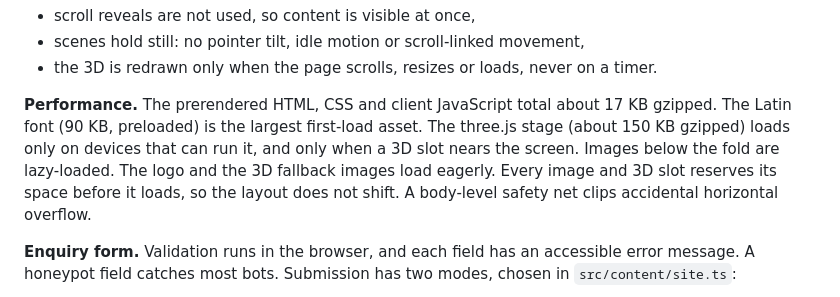
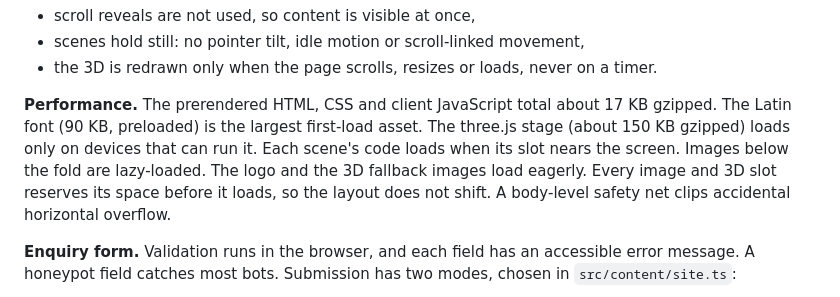
Before and after one commit to ArabNinja-hub/Wada-Chovu, a Markdown page: README.md, the part around the change. Drawn GitHub-style.

Commit message:
Correct README: when the 3D stage and scene code load
Co-authored-by: arena-agent <297053741+arena-agent@users.noreply.github.com>

```diff
--- a/README.md
+++ b/README.md
@@ -114,7 +114,7 @@ The stage also watches real frame times. If the median frame rate drops below ab
 - scenes hold still: no pointer tilt, idle motion or scroll-linked movement,
 - the 3D is redrawn only when the page scrolls, resizes or loads, never on a timer.
 
-**Performance.** The prerendered HTML, CSS and client JavaScript total about 17 KB gzipped. The Latin font (90 KB, preloaded) is the largest first-load asset. The three.js stage (about 150 KB gzipped) loads only on devices that can run it, and only when a 3D slot nears the screen. Images below the fold are lazy-loaded. The logo and the 3D fallback images load eagerly. Every image and 3D slot reserves its space before it loads, so the layout does not shift. A body-level safety net clips accidental horizontal overflow.
+**Performance.** The prerendered HTML, CSS and client JavaScript total about 17 KB gzipped. The Latin font (90 KB, preloaded) is the largest first-load asset. The three.js stage (about 150 KB gzipped) loads only on devices that can run it. Each scene's code loads when its slot nears the screen. Images below the fold are lazy-loaded. The logo and the 3D fallback images load eagerly. Every image and 3D slot reserves its space before it loads, so the layout does not shift. A body-level safety net clips accidental horizontal overflow.
 
 **Enquiry form.** Validation runs in the browser, and each field has an accessible error message. A honeypot field catches most bots. Submission has two modes, chosen in `src/content/site.ts`:
 - `enquiry.endpoint` set to an HTTPS URL: the enquiry is sent there as JSON.
```
